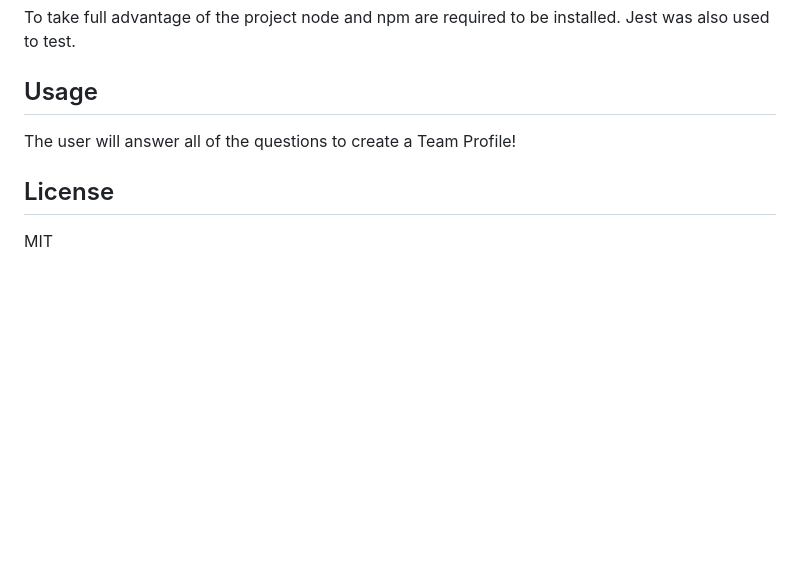
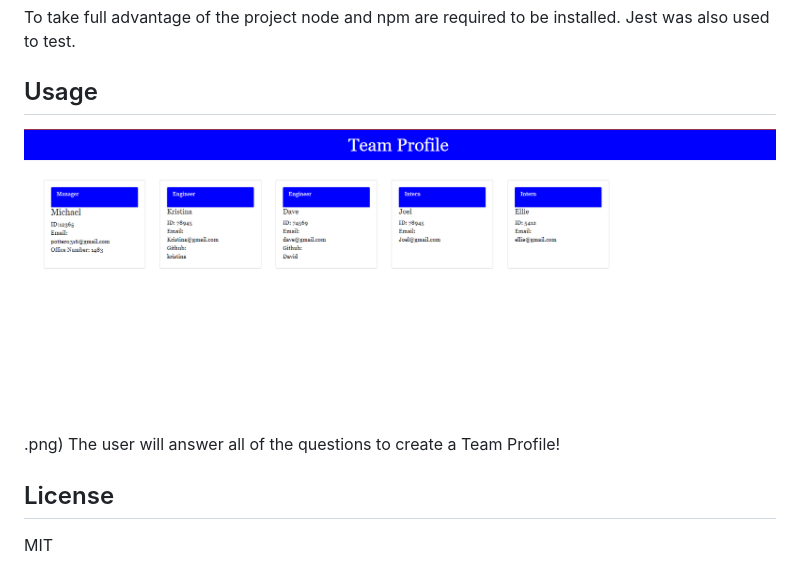
Before and after one commit to potter0316/Team-Profile-Generator, a Markdown page: README.md, the part around the change. Drawn GitHub-style; pictures changed too: Assets/Team Profile.png (added); blank space fills up the shorter version.

```diff
--- a/README.md
+++ b/README.md
@@ -15,6 +15,7 @@ The project is a Team Profile Generator. Using node and npm, the user creates th
 ## Installation
 To take full advantage of the project node and npm are required to be installed. Jest was also used to test.
 ## Usage
+![professional README](./Assets/Team%20Profile.png).png)
 The user will answer all of the questions to create a Team Profile!
 ## License
 MIT
```
Also changed, not shown: 1 other file.
